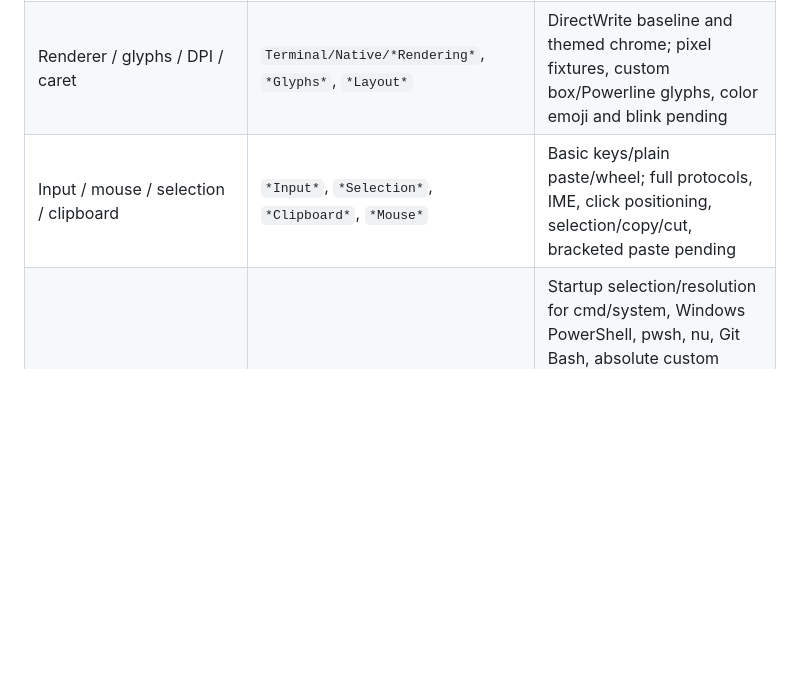
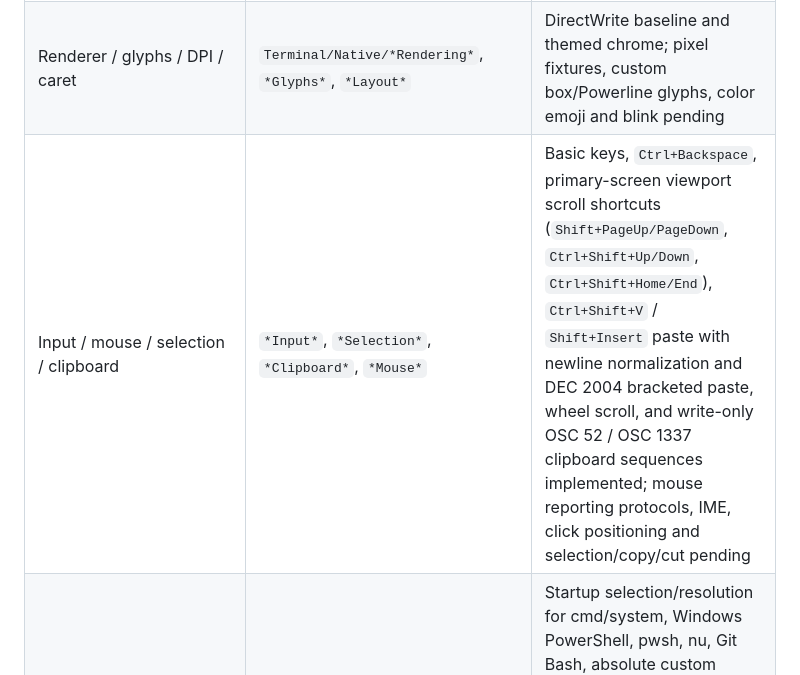
Before and after one commit to Rayzerrek/Vex, a Markdown page: native/REWRITE.md, the part around the change. GitHub-like rendering; blank space fills up the shorter version.

```diff
--- a/native/REWRITE.md
+++ b/native/REWRITE.md
@@ -57,7 +57,7 @@ vendored sources and DLL filenames; do not add aliases just to hide C type names
 | Process lifetime / ConPTY | `Vex.Terminal/TerminalSession.cs`, `ProcessTree.cs` | Per-pane ownership, bounded queues, process-exit observer and job-object teardown; auto-close/close confirmations and further cancellation/Win32 failure injection pending |
 | Terminal core / feed filtering | `Vex.Libghostty/*`, `FeedFilterTests` | Same DLL, typed public API; UTF-8, color, wide/grapheme, modes, responses, snapshot cache, ConPTY-stripped DCS filter (`+q` XTGETTCAP / `$qm` DECRQSS), disabled resize scrollback pull, default bar cursor and ConPTY-compatible key encoder options implemented |
 | Renderer / glyphs / DPI / caret | `Terminal/Native/*Rendering*`, `*Glyphs*`, `*Layout*` | DirectWrite baseline and themed chrome; pixel fixtures, custom box/Powerline glyphs, color emoji and blink pending |
-| Input / mouse / selection / clipboard | `*Input*`, `*Selection*`, `*Clipboard*`, `*Mouse*` | Basic keys/plain paste/wheel; full protocols, IME, click positioning, selection/copy/cut, bracketed paste pending |
+| Input / mouse / selection / clipboard | `*Input*`, `*Selection*`, `*Clipboard*`, `*Mouse*` | Basic keys, `Ctrl+Backspace`, primary-screen viewport scroll shortcuts (`Shift+PageUp/PageDown`, `Ctrl+Shift+Up/Down`, `Ctrl+Shift+Home/End`), `Ctrl+Shift+V` / `Shift+Insert` paste with newline normalization and DEC 2004 bracketed paste, wheel scroll, and write-only OSC 52 / OSC 1337 clipboard sequences implemented; mouse reporting protocols, IME, click positioning and selection/copy/cut pending |
 | Shell profiles and integration | `Model/Shell*`, `ShellIntegration/*` | Startup selection/resolution for cmd/system, Windows PowerShell, pwsh, nu, Git Bash, absolute custom executables and project/default/explicit-distribution WSL/Linux programs; cmd/PS/Nu integration implemented; profile menu, per-pane overrides and persistence pending |
 | Windows/WSL projects and directories | `Model/Workspace.cs`, `Model/Wsl*`, `MainWindow.Projects.cs` | Local/selected-distribution Linux OSC 7 ownership/inheritance and WSL UNC project startup implemented; cross-distribution/Windows-shell mismatches reject; project UI and Linux process metadata pending |
 | Settings and session persistence | `Model/AppSettings.cs`, `Session*`, `VexJsonContext.cs` | Pending; native currently does not read/write the production profile |
```
Also changed, not shown: native/README.md (+3 -3 lines).
